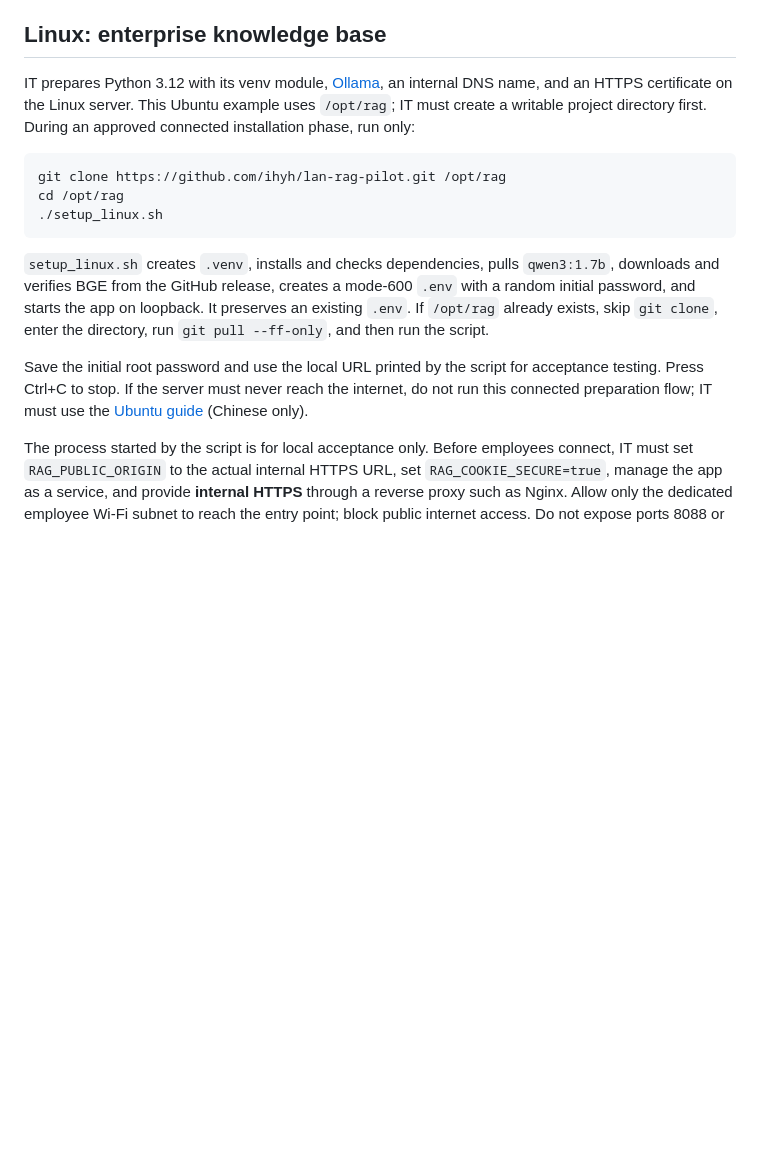
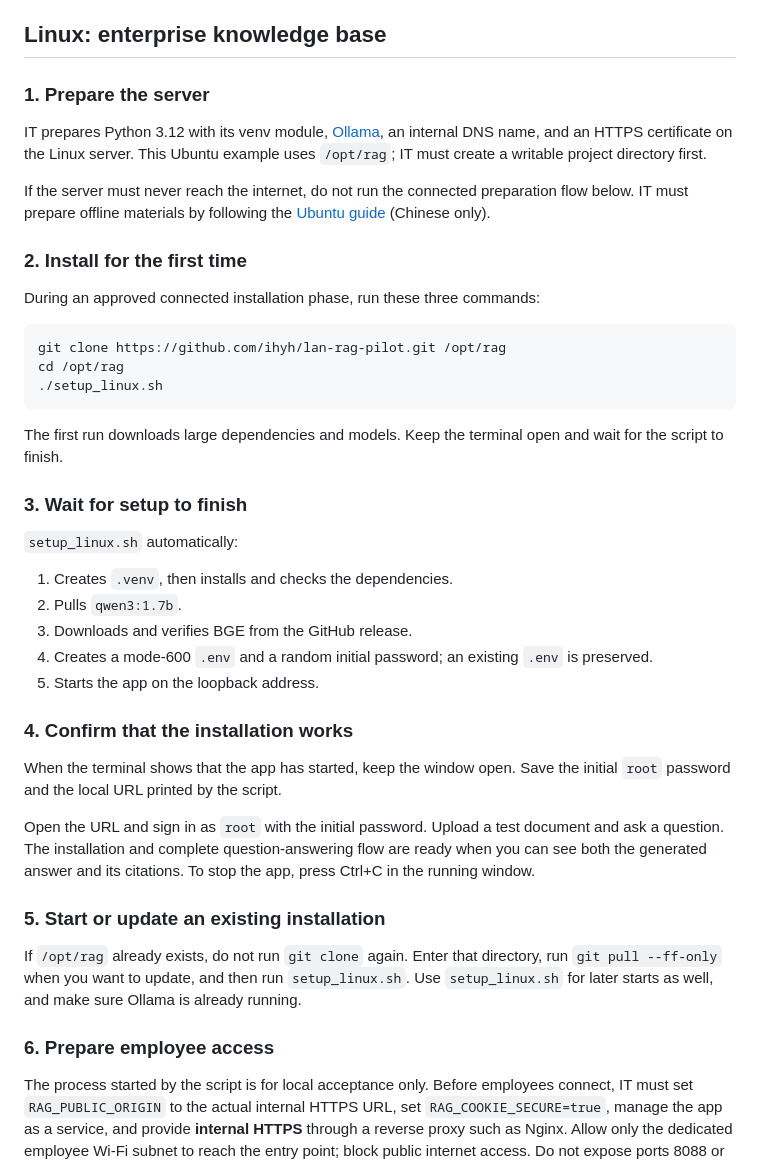
Before and after one commit to ihyh/lan-rag-pilot, a Markdown page: README.en.md, the part around the change. Drawn GitHub-style; blank space fills up the shorter version.

Commit message:
docs: clarify Linux setup flow

````diff
--- a/README.en.md
+++ b/README.en.md
@@ -54,7 +54,15 @@ The IDE interpreter is `C:\rag\.venv\Scripts\python.exe`. See the [Windows guide
 
 ## Linux: enterprise knowledge base
 
-IT prepares Python 3.12 with its venv module, [Ollama](https://docs.ollama.com/linux), an internal DNS name, and an HTTPS certificate on the Linux server. This Ubuntu example uses `/opt/rag`; IT must create a writable project directory first. During an approved connected installation phase, run only:
+### 1. Prepare the server
+
+IT prepares Python 3.12 with its venv module, [Ollama](https://docs.ollama.com/linux), an internal DNS name, and an HTTPS certificate on the Linux server. This Ubuntu example uses `/opt/rag`; IT must create a writable project directory first.
+
+If the server must never reach the internet, do not run the connected preparation flow below. IT must prepare offline materials by following the [Ubuntu guide](docs/UBUNTU.md) (Chinese only).
+
+### 2. Install for the first time
+
+During an approved connected installation phase, run these three commands:
 
 ```bash
 git clone https://github.com/ihyh/lan-rag-pilot.git /opt/rag
@@ -62,9 +70,29 @@ cd /opt/rag
 ./setup_linux.sh
 ```
 
-`setup_linux.sh` creates `.venv`, installs and checks dependencies, pulls `qwen3:1.7b`, downloads and verifies BGE from the GitHub release, creates a mode-600 `.env` with a random initial password, and starts the app on loopback. It preserves an existing `.env`. If `/opt/rag` already exists, skip `git clone`, enter the directory, run `git pull --ff-only`, and then run the script.
+The first run downloads large dependencies and models. Keep the terminal open and wait for the script to finish.
 
-Save the initial root password and use the local URL printed by the script for acceptance testing. Press Ctrl+C to stop. If the server must never reach the internet, do not run this connected preparation flow; IT must use the [Ubuntu guide](docs/UBUNTU.md) (Chinese only).
+### 3. Wait for setup to finish
+
+`setup_linux.sh` automatically:
+
+1. Creates `.venv`, then installs and checks the dependencies.
+2. Pulls `qwen3:1.7b`.
+3. Downloads and verifies BGE from the GitHub release.
+4. Creates a mode-600 `.env` and a random initial password; an existing `.env` is preserved.
+5. Starts the app on the loopback address.
+
+### 4. Confirm that the installation works
+
+When the terminal shows that the app has started, keep the window open. Save the initial `root` password and the local URL printed by the script.
+
+Open the URL and sign in as `root` with the initial password. Upload a test document and ask a question. The installation and complete question-answering flow are ready when you can see both the generated answer and its citations. To stop the app, press Ctrl+C in the running window.
+
+### 5. Start or update an existing installation
+
+If `/opt/rag` already exists, do not run `git clone` again. Enter that directory, run `git pull --ff-only` when you want to update, and then run `setup_linux.sh`. Use `setup_linux.sh` for later starts as well, and make sure Ollama is already running.
+
+### 6. Prepare employee access
 
 The process started by the script is for local acceptance only. Before employees connect, IT must set `RAG_PUBLIC_ORIGIN` to the actual internal HTTPS URL, set `RAG_COOKIE_SECURE=true`, manage the app as a service, and provide **internal HTTPS** through a reverse proxy such as Nginx. Allow only the dedicated employee Wi-Fi subnet to reach the entry point; block public internet access. Do not expose ports 8088 or 11434 directly to employee devices. A fixed URL does not replace login: root creates individual employee accounts, assigns roles, and deactivates leavers. See the [Ubuntu guide](docs/UBUNTU.md), [security requirements](docs/SECURITY.md), and [operations guide](docs/OPERATIONS.md) (Chinese only) for server deployment, hardening, and backup.
 
````
Also changed, not shown: README.md (+31 -3 lines).
